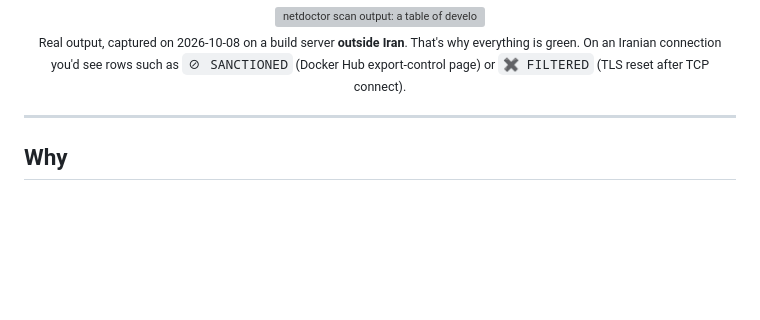
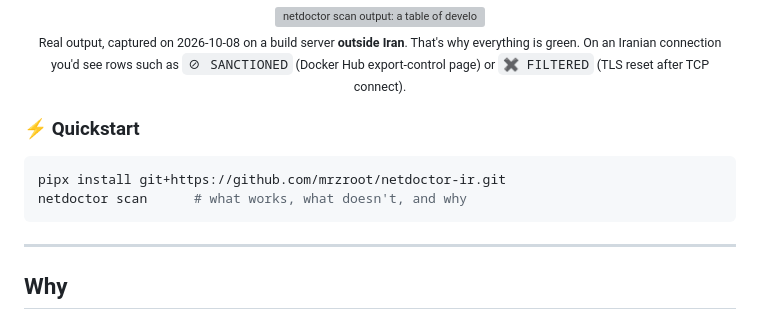
Before and after one commit to mrzroot/netdoctor-ir, a Markdown page: README.md, the part around one of its changes. GitHub-like rendering; blank space fills up the shorter version; grey boxes are pictures that could not be loaded.

Commit message:
docs: README quickstart, release/stars badges

````diff
--- a/README.md
+++ b/README.md
@@ -18,6 +20,13 @@ DNS hijack, SNI filtering, or a sanction page. Then see which DNS resolver and w
 On an Iranian connection you'd see rows such as <code>⊘ SANCTIONED</code> (Docker Hub export-control page) or <code>✖ FILTERED</code> (TLS reset after TCP connect).</sub>
 
 </div>
+
+### ⚡ Quickstart
+
+```bash
+pipx install git+https://github.com/mrzroot/netdoctor-ir.git
+netdoctor scan      # what works, what doesn't, and why
+```
 
 ---
 
````
Also changed, not shown: other parts of README.md (+2 -0 lines).
